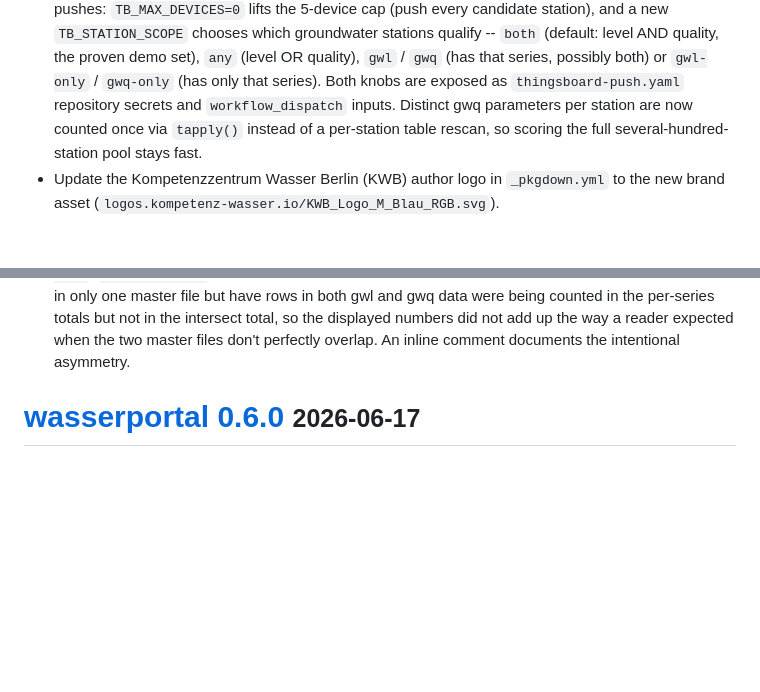
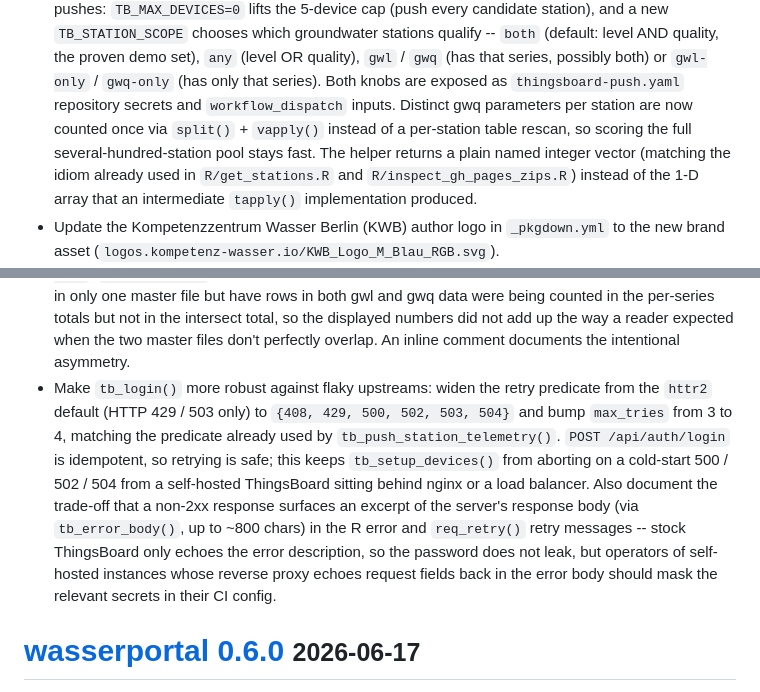
Before and after one commit to KWB-R/wasserportal, a Markdown page: NEWS.md, 2 parts joined by grey strips. Drawn GitHub-style; blank space fills up the shorter version.

Commit message:
Document tb_login retry widening and split+vapply in NEWS
Adds two follow-up entries to the v0.7.0 NEWS section that landed on
dev after the prior NEWS update:

- tb_login() retry predicate widened to {408, 429, 500, 502, 503, 504}
  with max_tries bumped to 4, plus the "Credentials in error output"
  trade-off note (commit c37d70f).
- The station-scoring helper now uses split() + vapply() and returns
  a plain named integer vector instead of the 1-D array that the
  intermediate tapply() implementation produced (commit d96f576).

Co-authored-by: Michael Rustler <mrustl@users.noreply.github.com>

```diff
--- a/NEWS.md
+++ b/NEWS.md
@@ -24,8 +24,12 @@
   (has that series, possibly both) or `gwl-only` / `gwq-only` (has only
   that series). Both knobs are exposed as `thingsboard-push.yaml` repository
   secrets and `workflow_dispatch` inputs. Distinct gwq parameters per
-  station are now counted once via `tapply()` instead of a per-station
-  table rescan, so scoring the full several-hundred-station pool stays fast.
+  station are now counted once via `split()` + `vapply()` instead of a
+  per-station table rescan, so scoring the full several-hundred-station
+  pool stays fast. The helper returns a plain named integer vector
+  (matching the idiom already used in `R/get_stations.R` and
+  `R/inspect_gh_pages_zips.R`) instead of the 1-D array that an
+  intermediate `tapply()` implementation produced.
 * Update the Kompetenzzentrum Wasser Berlin (KWB) author logo in
   `_pkgdown.yml` to the new brand asset
   (`logos.kompetenz-wasser.io/KWB_Logo_M_Blau_RGB.svg`).
@@ -52,6 +56,21 @@
   displayed numbers did not add up the way a reader expected when
   the two master files don't perfectly overlap. An inline comment
   documents the intentional asymmetry.
+* Make `tb_login()` more robust against flaky upstreams: widen the
+  retry predicate from the `httr2` default (HTTP 429 / 503 only) to
+  `{408, 429, 500, 502, 503, 504}` and bump `max_tries` from 3 to 4,
+  matching the predicate already used by `tb_push_station_telemetry()`.
+  `POST /api/auth/login` is idempotent, so retrying is safe; this
+  keeps `tb_setup_devices()` from aborting on a cold-start 500 / 502 /
+  504 from a self-hosted ThingsBoard sitting behind nginx or a load
+  balancer. Also document the trade-off that a non-2xx response
+  surfaces an excerpt of the server's response body (via
+  `tb_error_body()`, up to ~800 chars) in the R error and `req_retry()`
+  retry messages -- stock ThingsBoard only echoes the error
+  description, so the password does not leak, but operators of
+  self-hosted instances whose reverse proxy echoes request fields back
+  in the error body should mask the relevant secrets in their CI
+  config.
 
 # [wasserportal 0.6.0](https://github.com/KWB-R/wasserportal/releases/tag/v0.6.0) <small>2026-06-17</small>
 
```
